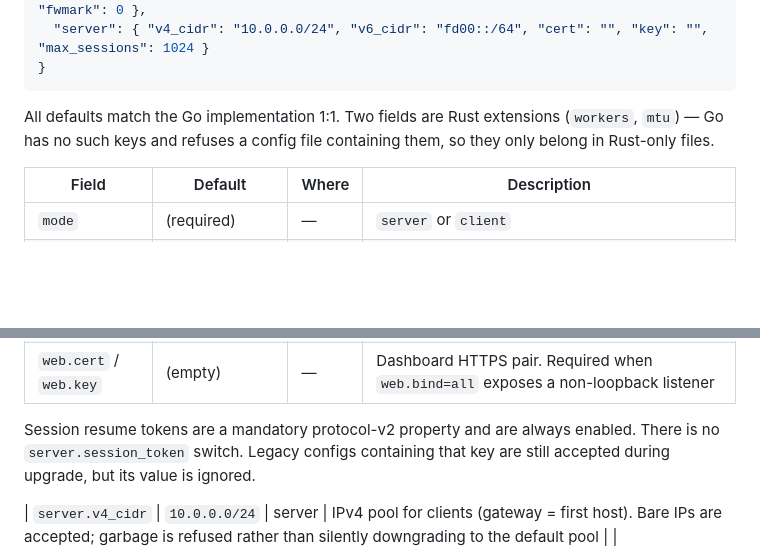
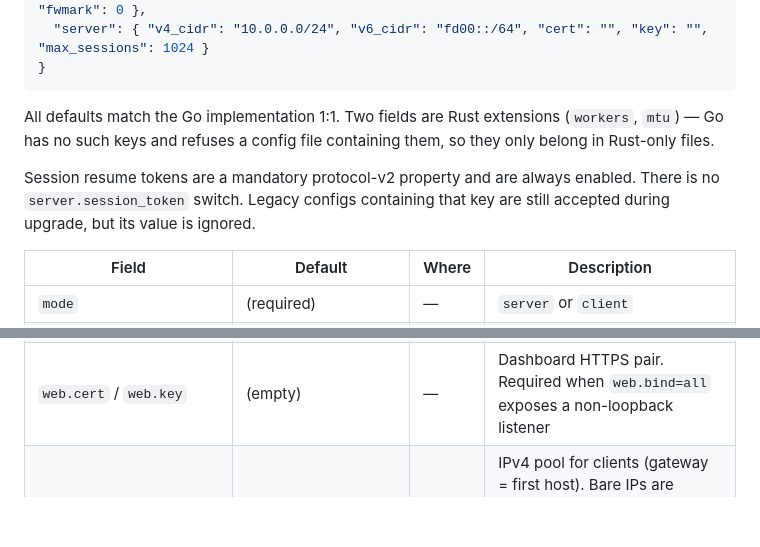
Before and after one commit to NNdroid/tlsvpn-rs, a Markdown page: README.md, 2 parts joined by grey strips. Rendered like a GitHub page; folded sections open; blank space fills up the shorter version.

Commit message:
docs(session): keep config table well formed

```diff
--- a/README.md
+++ b/README.md
@@ -104,6 +104,8 @@ Fuller ready-made examples are checked in at the repo root — `config.server.js
 
 All defaults match the Go implementation 1:1. Two fields are Rust extensions (`workers`, `mtu`) — Go has no such keys and refuses a config file containing them, so they only belong in Rust-only files.
 
+Session resume tokens are a mandatory protocol-v2 property and are always enabled. There is no `server.session_token` switch. Legacy configs containing that key are still accepted during upgrade, but its value is ignored.
+
 | Field | Default | Where | Description |
 | --- | --- | --- | --- |
 | `mode` | (required) | — | `server` or `client` |
@@ -125,8 +127,6 @@ All defaults match the Go implementation 1:1. Two fields are Rust extensions (`w
 | `web.auth` | (required when enabled) | — | Basic Auth as `user:pass`, compared as fixed-length SHA-256 digests. Known example credentials are rejected |
 | `web.bind` | `all` | — | `all` = every interface; `tunnel` = tunnel IPs only (server: pool gateway v4+v6, client: assigned IP; rebinds within 2s as IPs appear). Binds are **per address**: if the v6 gateway is tentative or disabled it retries on its own while the v4 listener keeps serving. On Linux the tunnel addresses are brought `up` first and the v6 address gets `nodad` — without it a v6 address that has no RA to answer for stays tentative forever, and `[fd00::1]:8080` never binds |
 | `web.cert` / `web.key` | (empty) | — | Dashboard HTTPS pair. Required when `web.bind=all` exposes a non-loopback listener |
-Session resume tokens are a mandatory protocol-v2 property and are always enabled. There is no `server.session_token` switch. Legacy configs containing that key are still accepted during upgrade, but its value is ignored.
-
 | `server.v4_cidr` | `10.0.0.0/24` | server | IPv4 pool for clients (gateway = first host). Bare IPs are accepted; garbage is refused rather than silently downgrading to the default pool |
 | `server.v6_cidr` | `fd00::/64` | server | IPv6 pool for clients |
 | `server.cert` / `server.key` | (required) | server | TLS certificate pair (PEM). A missing file or a cert/key that don't match is reported as `Invalid configuration: server.cert …` and exits 1 — it must not be a panic |
```
